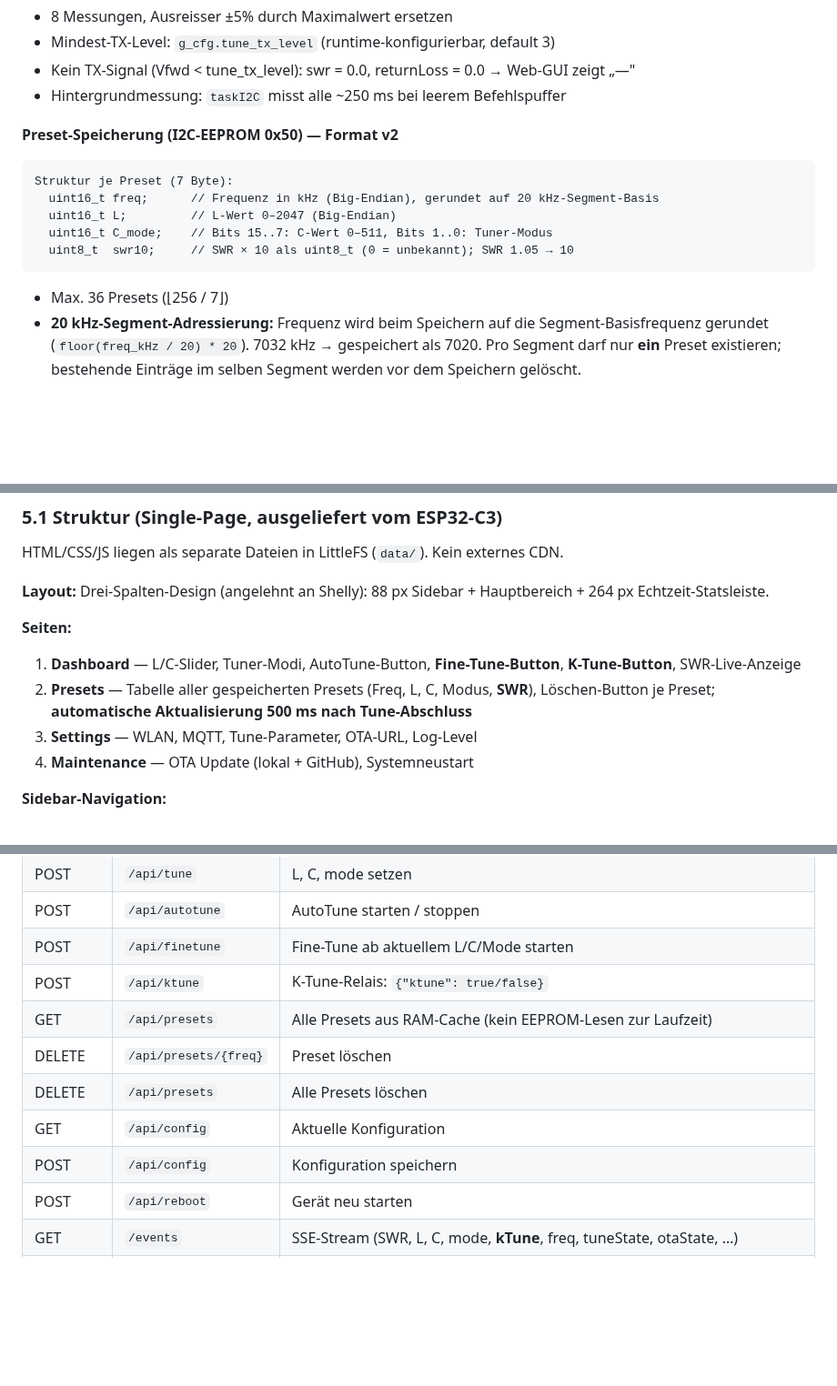
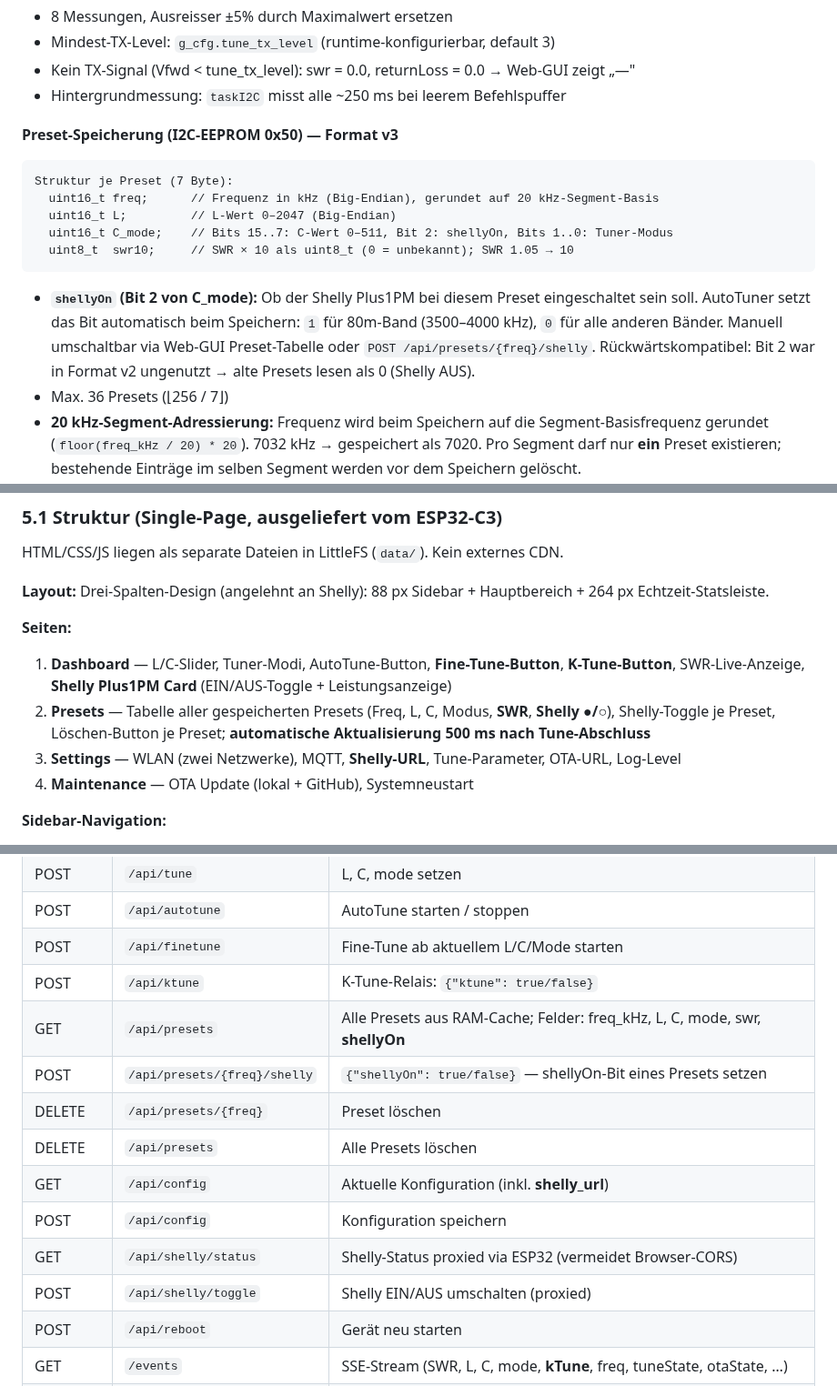
Before and after one commit to bugi67/GT-JC-4s, a Markdown page: docs/GT-JC-4s_Spezifikation_v1.5.md, 3 parts joined by grey strips. Shown at 91% size. Drawn GitHub-style; blank space fills up the shorter version.

````diff
--- a/docs/GT-JC-4s_Spezifikation_v1.5.md
+++ b/docs/GT-JC-4s_Spezifikation_v1.5.md
@@ -213,14 +216,15 @@ SWR = (1 + rho) / (1 - rho)
 - Kein TX-Signal (Vfwd < tune_tx_level): swr = 0.0, returnLoss = 0.0 → Web-GUI zeigt „—"
 - Hintergrundmessung: `taskI2C` misst alle ~250 ms bei leerem Befehlspuffer
 
-**Preset-Speicherung (I2C-EEPROM 0x50) — Format v2**
+**Preset-Speicherung (I2C-EEPROM 0x50) — Format v3**
 ```
 Struktur je Preset (7 Byte):
   uint16_t freq;      // Frequenz in kHz (Big-Endian), gerundet auf 20 kHz-Segment-Basis
   uint16_t L;         // L-Wert 0–2047 (Big-Endian)
-  uint16_t C_mode;    // Bits 15..7: C-Wert 0–511, Bits 1..0: Tuner-Modus
+  uint16_t C_mode;    // Bits 15..7: C-Wert 0–511, Bit 2: shellyOn, Bits 1..0: Tuner-Modus
   uint8_t  swr10;     // SWR × 10 als uint8_t (0 = unbekannt); SWR 1.05 → 10
 ```
+- **`shellyOn` (Bit 2 von C_mode):** Ob der Shelly Plus1PM bei diesem Preset eingeschaltet sein soll. AutoTuner setzt das Bit automatisch beim Speichern: `1` für 80m-Band (3500–4000 kHz), `0` für alle anderen Bänder. Manuell umschaltbar via Web-GUI Preset-Tabelle oder `POST /api/presets/{freq}/shelly`. Rückwärtskompatibel: Bit 2 war in Format v2 ungenutzt → alte Presets lesen als 0 (Shelly AUS).
 - Max. 36 Presets (⌊256 / 7⌋)
 - **20 kHz-Segment-Adressierung:** Frequenz wird beim Speichern auf die Segment-Basisfrequenz gerundet (`floor(freq_kHz / 20) * 20`). 7032 kHz → gespeichert als 7020. Pro Segment darf nur **ein** Preset existieren; bestehende Einträge im selben Segment werden vor dem Speichern gelöscht.
 - `PresetStore::findBest(seg)` sucht das Preset mit kleinstem Abstand zur übergebenen Frequenz. Für MQTT-Auto-Apply wird auf exakten Segment-Match geprüft (`p.freq_kHz == seg`).
@@ -314,9 +318,9 @@ HTML/CSS/JS liegen als separate Dateien in LittleFS (`data/`). Kein externes CDN
 **Layout:** Drei-Spalten-Design (angelehnt an Shelly): 88 px Sidebar + Hauptbereich + 264 px Echtzeit-Statsleiste.
 
 **Seiten:**
-1. **Dashboard** — L/C-Slider, Tuner-Modi, AutoTune-Button, **Fine-Tune-Button**, **K-Tune-Button**, SWR-Live-Anzeige
-2. **Presets** — Tabelle aller gespeicherten Presets (Freq, L, C, Modus, **SWR**), Löschen-Button je Preset; **automatische Aktualisierung 500 ms nach Tune-Abschluss**
-3. **Settings** — WLAN, MQTT, Tune-Parameter, OTA-URL, Log-Level
+1. **Dashboard** — L/C-Slider, Tuner-Modi, AutoTune-Button, **Fine-Tune-Button**, **K-Tune-Button**, SWR-Live-Anzeige, **Shelly Plus1PM Card** (EIN/AUS-Toggle + Leistungsanzeige)
+2. **Presets** — Tabelle aller gespeicherten Presets (Freq, L, C, Modus, **SWR**, **Shelly ●/○**), Shelly-Toggle je Preset, Löschen-Button je Preset; **automatische Aktualisierung 500 ms nach Tune-Abschluss**
+3. **Settings** — WLAN (zwei Netzwerke), MQTT, **Shelly-URL**, Tune-Parameter, OTA-URL, Log-Level
 4. **Maintenance** — OTA Update (lokal + GitHub), Systemneustart
 
 **Sidebar-Navigation:**
@@ -344,11 +348,14 @@ HTML/CSS/JS liegen als separate Dateien in LittleFS (`data/`). Kein externes CDN
 | POST | `/api/autotune` | AutoTune starten / stoppen |
 | POST | `/api/finetune` | Fine-Tune ab aktuellem L/C/Mode starten |
 | POST | `/api/ktune` | K-Tune-Relais: `{"ktune": true/false}` |
-| GET | `/api/presets` | Alle Presets aus RAM-Cache (kein EEPROM-Lesen zur Laufzeit) |
+| GET | `/api/presets` | Alle Presets aus RAM-Cache; Felder: freq_kHz, L, C, mode, swr, **shellyOn** |
+| POST | `/api/presets/{freq}/shelly` | `{"shellyOn": true/false}` — shellyOn-Bit eines Presets setzen |
 | DELETE | `/api/presets/{freq}` | Preset löschen |
 | DELETE | `/api/presets` | Alle Presets löschen |
-| GET | `/api/config` | Aktuelle Konfiguration |
+| GET | `/api/config` | Aktuelle Konfiguration (inkl. **shelly_url**) |
 | POST | `/api/config` | Konfiguration speichern |
+| GET | `/api/shelly/status` | Shelly-Status proxied via ESP32 (vermeidet Browser-CORS) |
+| POST | `/api/shelly/toggle` | Shelly EIN/AUS umschalten (proxied) |
 | POST | `/api/reboot` | Gerät neu starten |
 | GET | `/events` | SSE-Stream (SWR, L, C, mode, **kTune**, freq, tuneState, otaState, …) |
 | POST | `/ota/local/fw` | FW-Upload lokal (multipart, Header `X-MD5`) |
````
Also changed, not shown: other parts of docs/GT-JC-4s_Spezifikation_v1.5.md (+12 -6 lines).
